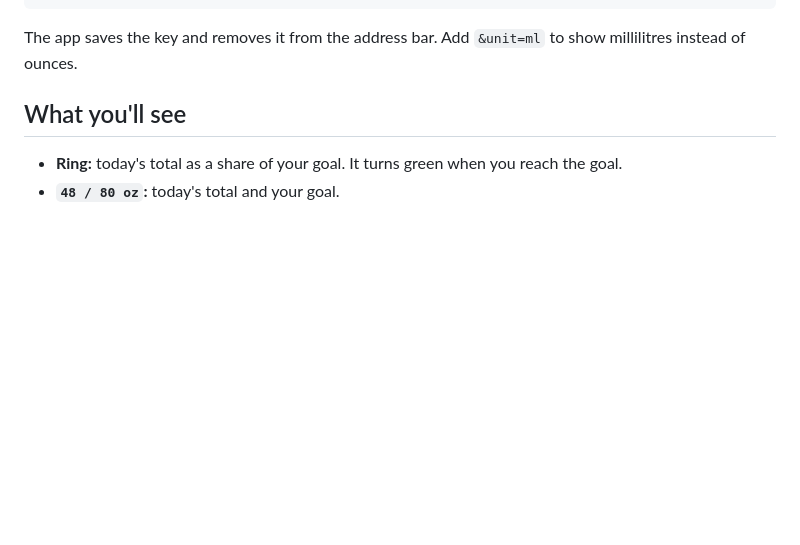
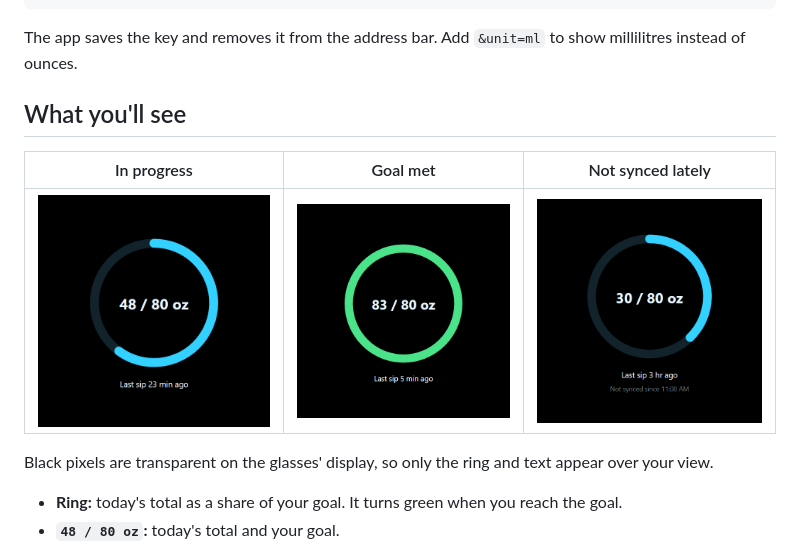
Before and after one commit to kbaker827/hidratelens, a Markdown page: README.md, the part around the change. Drawn GitHub-style; pictures changed too: docs/images/goal-met.png (added), docs/images/progress.png (added), docs/images/stale.png (added); blank space fills up the shorter version.

Commit message:
docs: add glasses app screenshots to README
Co-Authored-By: Claude Opus 5.5 <noreply@anthropic.com>

```diff
--- a/README.md
+++ b/README.md
@@ -76,6 +76,12 @@ The app saves the key and removes it from the address bar. Add `&unit=ml` to sho
 
 ## What you'll see
 
+| In progress | Goal met | Not synced lately |
+| :---: | :---: | :---: |
+| ![Ring 60% full showing 48 / 80 oz and Last sip 23 min ago](docs/images/progress.png) | ![Green full ring showing 83 / 80 oz](docs/images/goal-met.png) | ![Ring showing 30 / 80 oz with Not synced since 11:08 AM](docs/images/stale.png) |
+
+Black pixels are transparent on the glasses' display, so only the ring and text appear over your view.
+
 - **Ring:** today's total as a share of your goal. It turns green when you reach the goal.
 - **`48 / 80 oz`:** today's total and your goal.
 - **`Last sip 23 min ago`:** time since your newest drink. It shows `No water yet today` when there's nothing yet.
```
